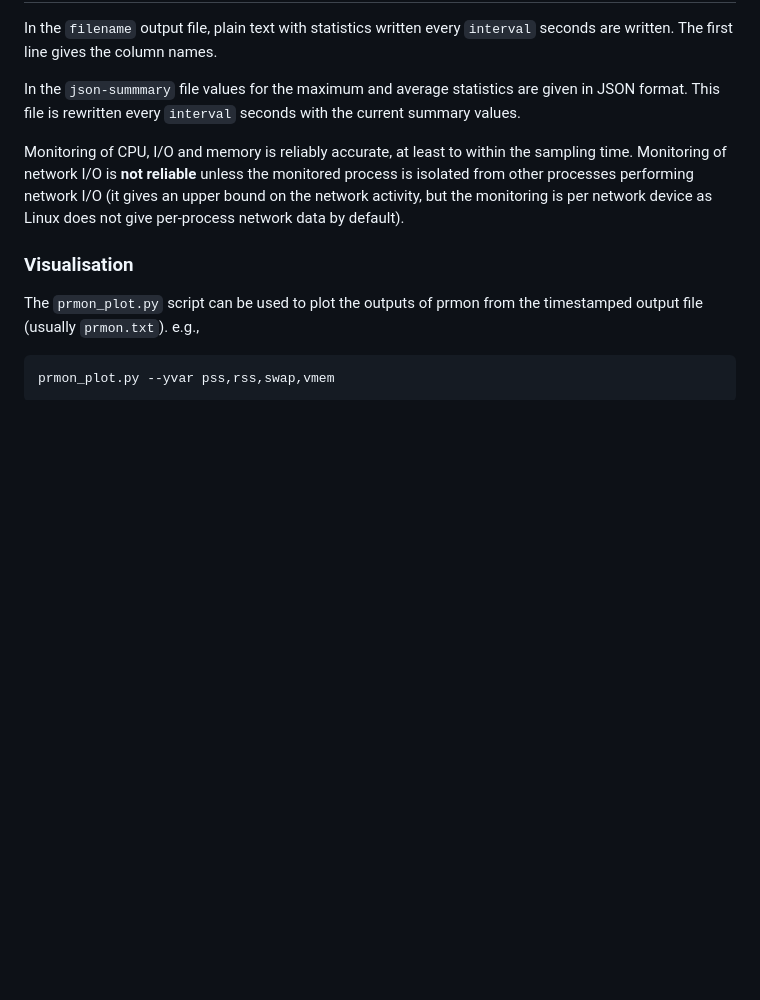
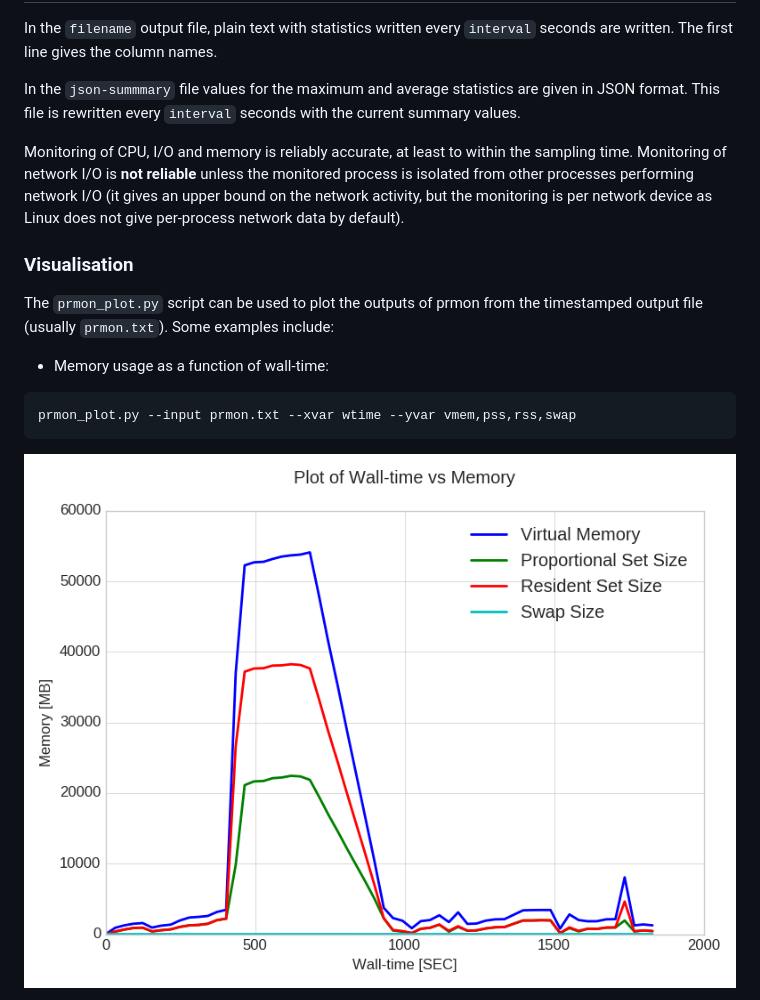
Before and after one commit to HSF/prmon, a Markdown page: README.md, the part around the change printed below. Drawn GitHub-style; pictures changed too: example-plots/PrMon_wtime_vs_vmem_pss_rss_swap.png (added); blank space fills up the shorter version.

````diff
--- a/README.md
+++ b/README.md
@@ -96,9 +96,11 @@ default).
 ### Visualisation
 
 The `prmon_plot.py` script can be used to plot the outputs of prmon from the
-timestamped output file (usually `prmon.txt`). e.g.,
+timestamped output file (usually `prmon.txt`). Some examples include:
 
+* Memory usage as a function of wall-time:
 ```sh
-prmon_plot.py --yvar pss,rss,swap,vmem
+prmon_plot.py --input prmon.txt --xvar wtime --yvar vmem,pss,rss,swap
 ```
+![](example-plots/PrMon_wtime_vs_vmem_pss_rss_swap.png)
 
````
Also changed, not shown: other parts of README.md (+18 -0 lines), example-plots/PrMon_wtime_vs_diff_utime_stime.png (added), example-plots/PrMon_wtime_vs_diff_vmem_pss_rss_swap.png (added), 2 other files.
